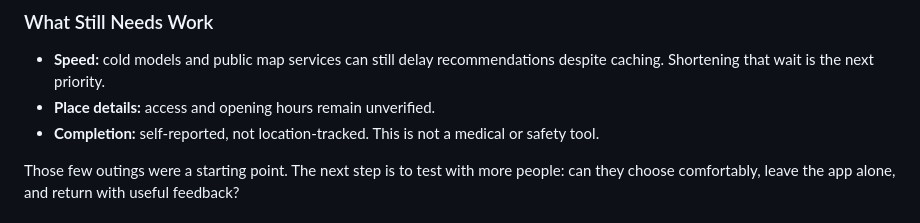
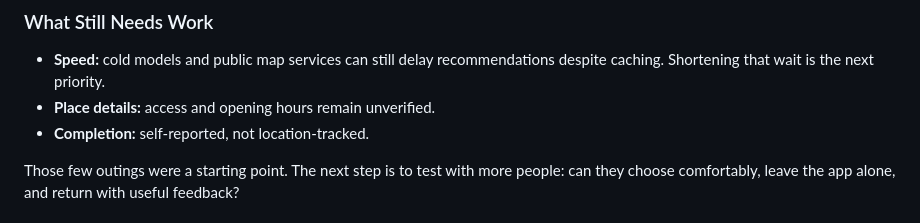
Before and after one commit to Sahil-Jaiswal-189/Outbound, a Markdown page: docs/SUBMISSION.md, the part around the change. GitHub-like rendering.

Commit message:
Remove medical and safety disclaimer from submission

```diff
--- a/docs/SUBMISSION.md
+++ b/docs/SUBMISSION.md
@@ -143,7 +143,7 @@ Our code combines these facts with your settings to remove unsuitable activities
 
 - **Speed:** cold models and public map services can still delay recommendations despite caching. Shortening that wait is the next priority.
 - **Place details:** access and opening hours remain unverified.
-- **Completion:** self-reported, not location-tracked. This is not a medical or safety tool.
+- **Completion:** self-reported, not location-tracked.
 
 Those few outings were a starting point. The next step is to test with more people: can they choose comfortably, leave the app alone, and return with useful feedback?
 
```
